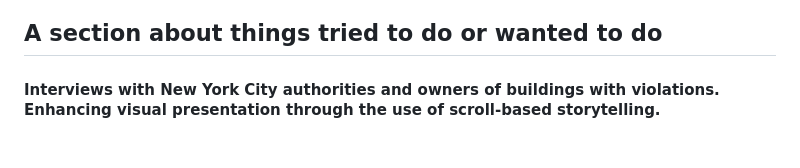
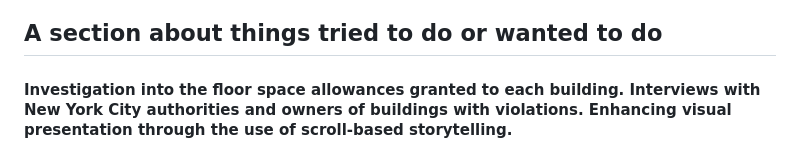
Before and after one commit to Kunihiro-Iwasaki/Project2, a Markdown page: README.md, the part around the change. GitHub-like rendering.

```diff
--- a/README.md
+++ b/README.md
@@ -13,4 +13,4 @@
 ## A section about what new skills, approaches, etc
 #### When creating maps and charts, there were instances where QGIS and Flourish alone could not produce a clean presentation, so I utilized Illustrator.Since retrieving detailed information on POPS violations required entering complaint numbers one by one on the BIS website, I automated the process and extracted the data via web scraping. I used AI for text analysis to improve operational efficiency.
 ## A section about things tried to do or wanted to do
-#### Interviews with New York City authorities and owners of buildings with violations. Enhancing visual presentation through the use of scroll-based storytelling.
+#### Investigation into the floor space allowances granted to each building. Interviews with New York City authorities and owners of buildings with violations. Enhancing visual presentation through the use of scroll-based storytelling.
```
